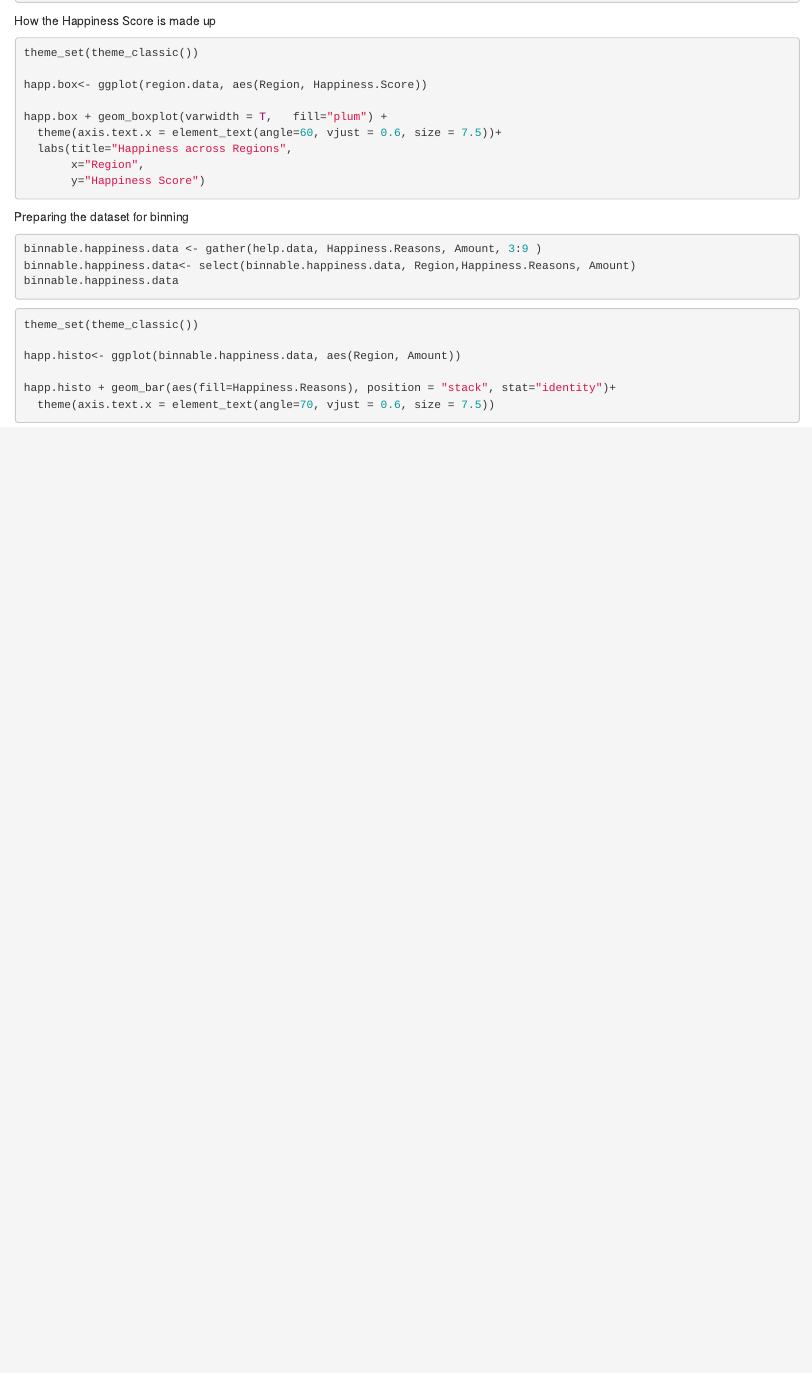
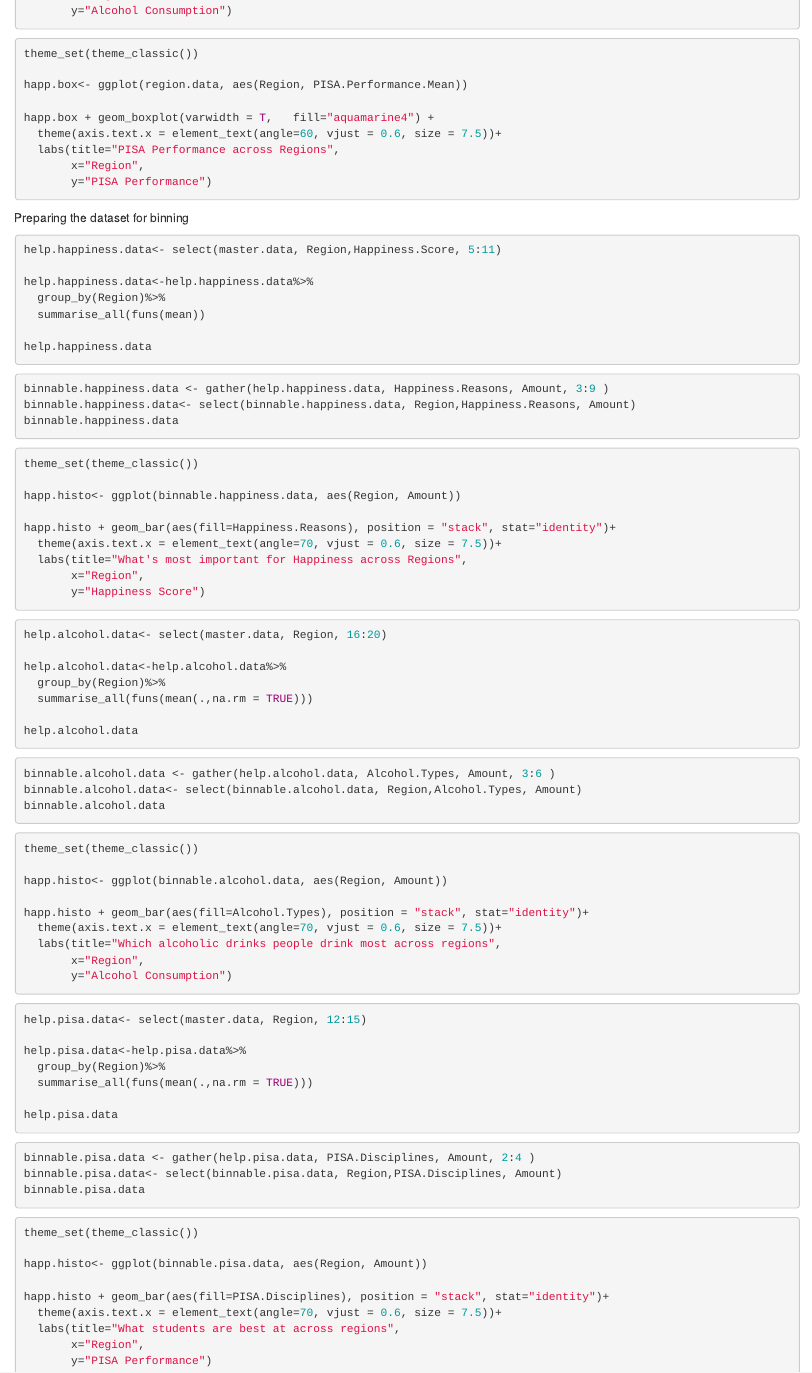
Before and after one commit to Yuelingl/IT_Project, an R Markdown document (data/Descriptive Analysis regions.Rmd): the page in a window 1100 px wide, from 850 px down before the commit and from 1080 px down after it. Rendered offline with R 4.5, knitr and Pandoc, with nearby package versions.

Commit message:
[FEATURE] Boxplots & Bargraphs for all 3 datasets

````diff
--- a/data/Descriptive Analysis regions.Rmd
+++ b/data/Descriptive Analysis regions.Rmd
@@ -74,2 +67 @@ happ.box + geom_boxplot(varwidth = T,   fill="plum") +
 
-Preparing the dataset for binning
@@ -77,13 +76,40 @@ Preparing the dataset for binning
+       y="Alcohol Consumption")
+
+```
 
 ```{r eval=FALSE, echo=TRUE}
 
-binnable.happiness.data <- gather(help.data, Happiness.Reasons, Amount, 3:9 )
+theme_set(theme_classic())
+
+happ.box<- ggplot(region.data, aes(Region, PISA.Performance.Mean))
+
+happ.box + geom_boxplot(varwidth = T,   fill="aquamarine4") +
+  theme(axis.text.x = element_text(angle=60, vjust = 0.6, size = 7.5))+
+  labs(title="PISA Performance across Regions",
+       x="Region",
+       y="PISA Performance")
+
+```
+
+Preparing the dataset for binning
+```{r eval=FALSE, echo=TRUE}
+help.happiness.data<- select(master.data, Region,Happiness.Score, 5:11)
+
+help.happiness.data<-help.happiness.data%>%
+  group_by(Region)%>%
+  summarise_all(funs(mean))
+
+help.happiness.data
+
+```
+
+```{r eval=FALSE, echo=TRUE}
+
+binnable.happiness.data <- gather(help.happiness.data, Happiness.Reasons, Amount, 3:9 )
 binnable.happiness.data<- select(binnable.happiness.data, Region,Happiness.Reasons, Amount)
 binnable.happiness.data
 
 ```
-
-
 
 ```{r eval=FALSE, echo=TRUE}
 
@@ -92,8 +118,78 @@ theme_set(theme_classic())
 happ.histo<- ggplot(binnable.happiness.data, aes(Region, Amount))
 
 happ.histo + geom_bar(aes(fill=Happiness.Reasons), position = "stack", stat="identity")+
-  theme(axis.text.x = element_text(angle=70, vjust = 0.6, size = 7.5))
+  theme(axis.text.x = element_text(angle=70, vjust = 0.6, size = 7.5))+
+  labs(title="What's most important for Happiness across Regions",
+       x="Region",
+       y="Happiness Score")
 
+
+```
+
+```{r eval=FALSE, echo=TRUE}
+help.alcohol.data<- select(master.data, Region, 16:20)
+
+help.alcohol.data<-help.alcohol.data%>%
+  group_by(Region)%>%
+  summarise_all(funs(mean(.,na.rm = TRUE)))
+
+help.alcohol.data
+
+```
+
+```{r eval=FALSE, echo=TRUE}
+
+binnable.alcohol.data <- gather(help.alcohol.data, Alcohol.Types, Amount, 3:6 )
+binnable.alcohol.data<- select(binnable.alcohol.data, Region,Alcohol.Types, Amount)
+binnable.alcohol.data
+
+```
+
+```{r eval=FALSE, echo=TRUE}
+
+theme_set(theme_classic())
+
+happ.histo<- ggplot(binnable.alcohol.data, aes(Region, Amount))
+
+happ.histo + geom_bar(aes(fill=Alcohol.Types), position = "stack", stat="identity")+
+  theme(axis.text.x = element_text(angle=70, vjust = 0.6, size = 7.5))+
+  labs(title="Which alcoholic drinks people drink most across regions",
+       x="Region",
+       y="Alcohol Consumption")
+
+
+```
+
+```{r eval=FALSE, echo=TRUE}
+help.pisa.data<- select(master.data, Region, 12:15)
+
+help.pisa.data<-help.pisa.data%>%
+  group_by(Region)%>%
+  summarise_all(funs(mean(.,na.rm = TRUE)))
+
+help.pisa.data
+
+```
+
+```{r eval=FALSE, echo=TRUE}
+
+binnable.pisa.data <- gather(help.pisa.data, PISA.Disciplines, Amount, 2:4 )
+binnable.pisa.data<- select(binnable.pisa.data, Region,PISA.Disciplines, Amount)
+binnable.pisa.data
+
+```
+
+```{r eval=FALSE, echo=TRUE}
+
+theme_set(theme_classic())
+
+happ.histo<- ggplot(binnable.pisa.data, aes(Region, Amount))
+
+happ.histo + geom_bar(aes(fill=PISA.Disciplines), position = "stack", stat="identity")+
+  theme(axis.text.x = element_text(angle=70, vjust = 0.6, size = 7.5))+
+  labs(title="What students are best at across regions",
+       x="Region",
+       y="PISA Performance")
 
 
 ```
````
Also changed, not shown: data/Descriptive Analysis regions.Rmd (18 more changed lines).
